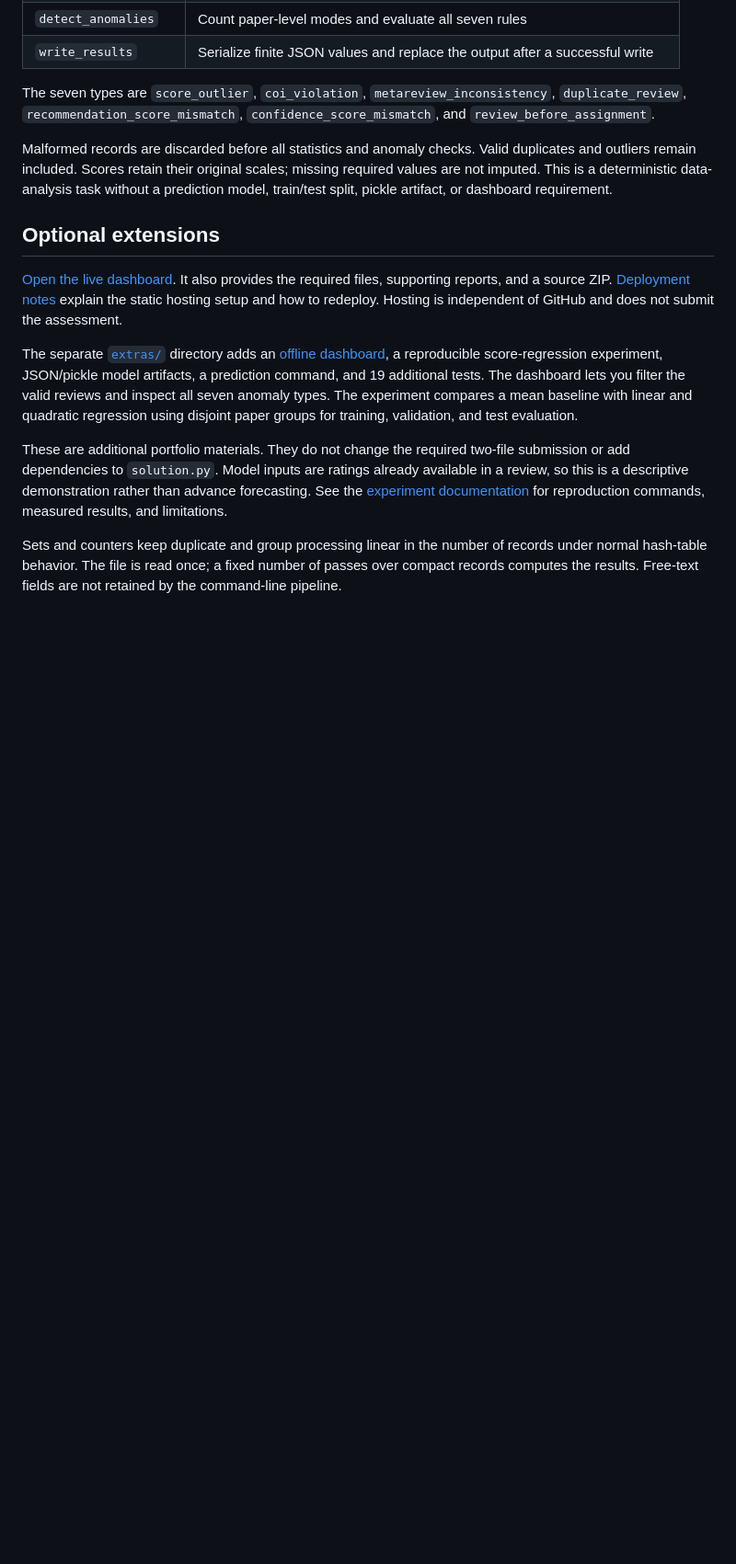
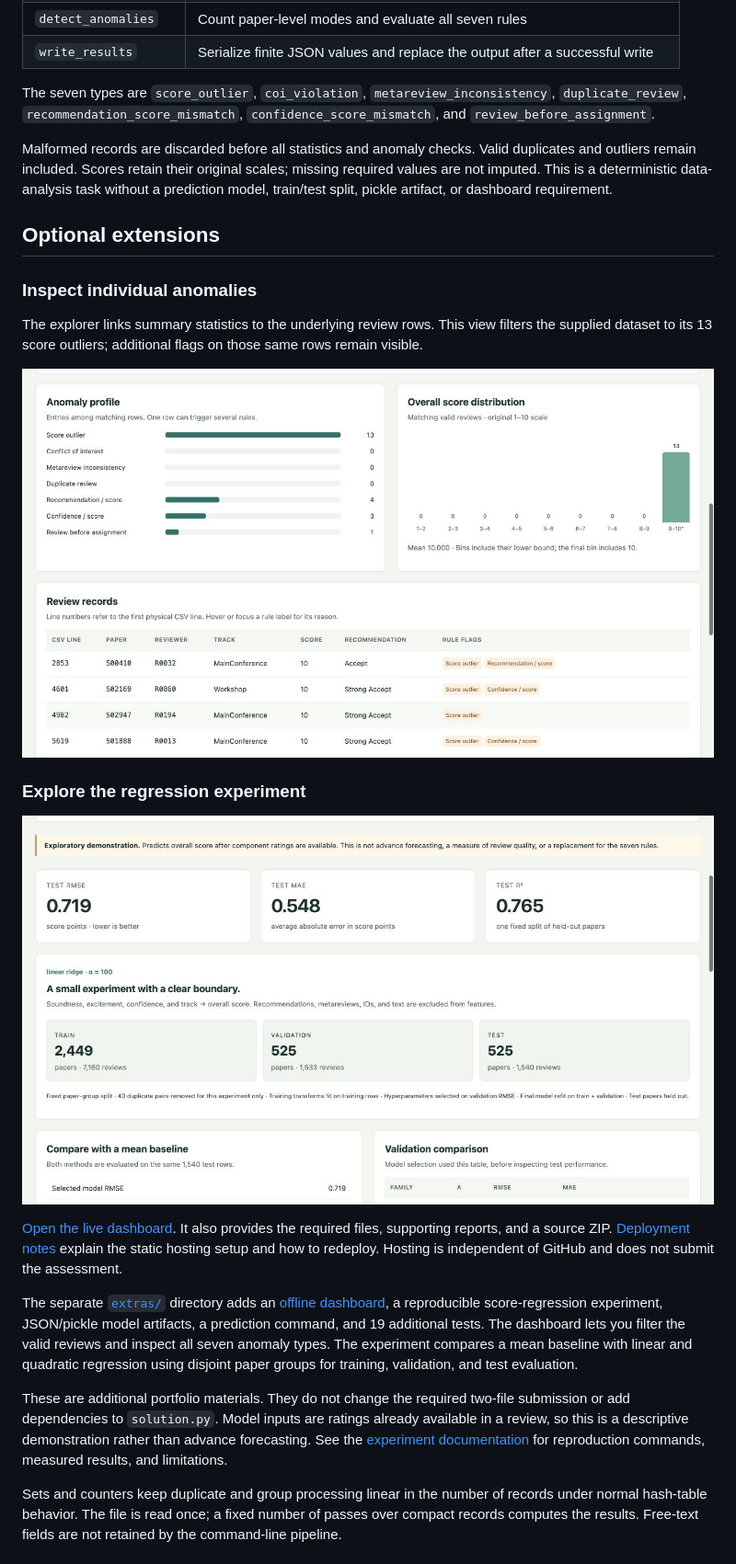
Before and after one commit to harshjoshi23/ukp-peer-review-pipeline, a Markdown page: README.md, the part around the change printed below. Shown: that part at 92% size. Rendered like a GitHub page; pictures changed too: docs/images/anomaly-inspection.jpg (added), docs/images/model-evaluation.jpg (added); blank space fills up the shorter version.

```diff
--- a/README.md
+++ b/README.md
@@ -30,6 +49,17 @@ The seven types are `score_outlier`, `coi_violation`, `metareview_inconsistency`
 Malformed records are discarded before all statistics and anomaly checks. Valid duplicates and outliers remain included. Scores retain their original scales; missing required values are not imputed. This is a deterministic data-analysis task without a prediction model, train/test split, pickle artifact, or dashboard requirement.
 
 ## Optional extensions
+
+### Inspect individual anomalies
+
+The explorer links summary statistics to the underlying review rows. This view filters the supplied dataset to its 13 score outliers; additional flags on those same rows remain visible.
+
+![Filtered score outliers with score distribution and row-level rule labels](docs/images/anomaly-inspection.jpg)
+
+### Explore the regression experiment
+
+![Held-out model metrics and disjoint paper groups for training, validation, and testing](docs/images/model-evaluation.jpg)
+
 
 [Open the live dashboard](https://ukp-peer-review-pipeline.vercel.app). It also provides the required files, supporting reports, and a source ZIP. [Deployment notes](docs/deployment.md) explain the static hosting setup and how to redeploy. Hosting is independent of GitHub and does not submit the assessment.
 
```
Also changed, not shown: other parts of README.md (+34 -2 lines), docs/images/review-explorer.jpg (added).
